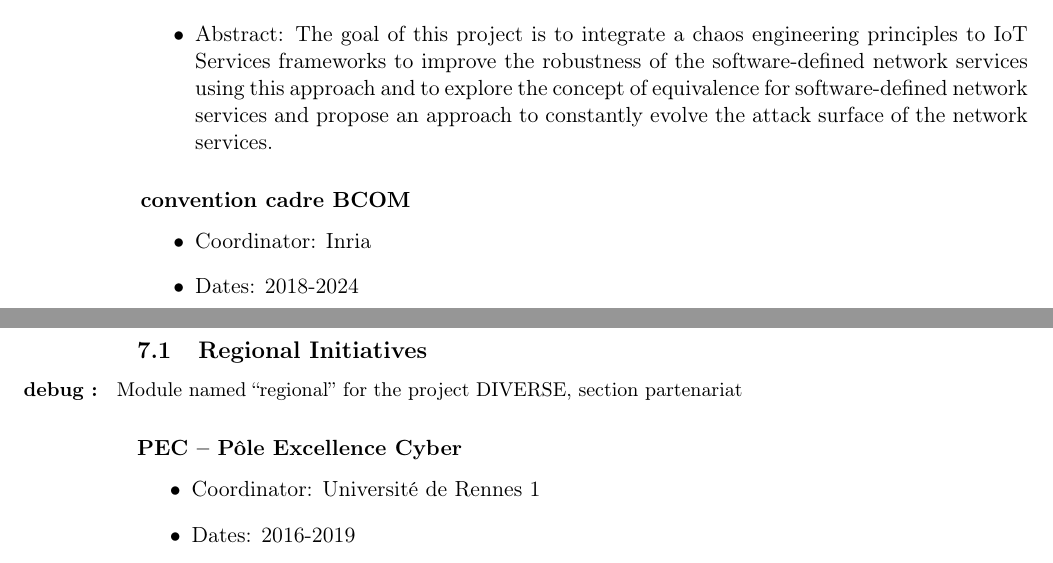
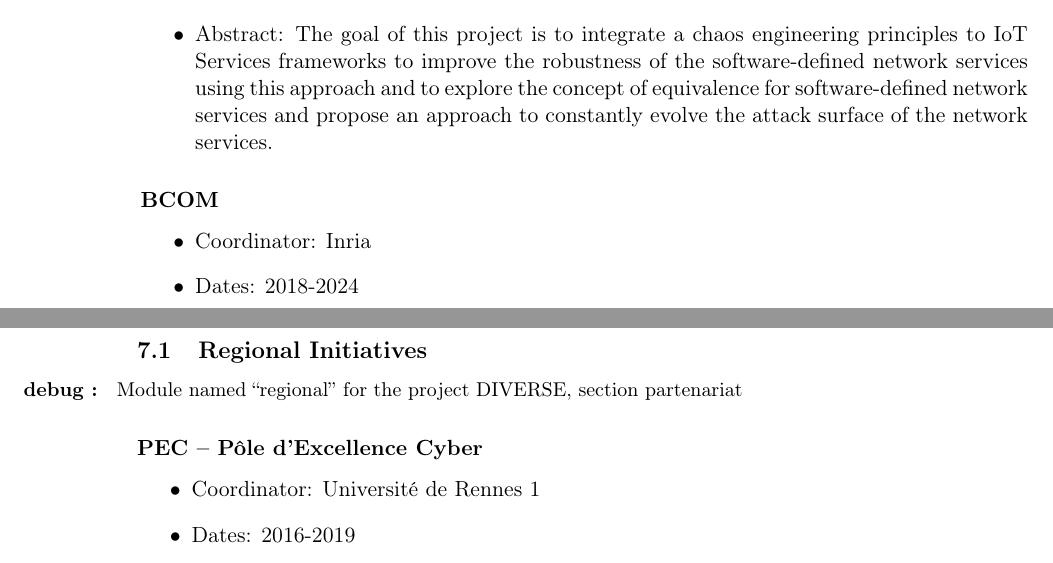
Before and after one commit to barais/RA2018, a LaTeX document (diverse2018.tex): two parts of pages 39 and 40 of 53, joined at a grey line, cut so that both start at the same text. Compiled offline with pdfLaTeX.

Commit message:
projects

```diff
--- a/diverse2018.tex
+++ b/diverse2018.tex
@@ -1080,7 +1080,7 @@ OpenCompare.org is an ambitious project for the collaborative edition, the shari
 \end{itemize}
 
 
-\subsubsection*{convention cadre BCOM}
+\subsubsection*{BCOM}
 
 \begin{itemize}
 	\item Coordinator: Inria
@@ -1135,7 +1135,7 @@ OpenCompare.org is an ambitious project for the collaborative edition, the shari
 
 \begin{module}{partenariat}{regional}{Regional Initiatives}
 
-\subsubsection*{PEC -- Pôle Excellence Cyber}
+\subsubsection*{PEC -- Pôle d'Excellence Cyber}
 
 \begin{itemize}
 	\item Coordinator: Universit\'e de Rennes 1
```
